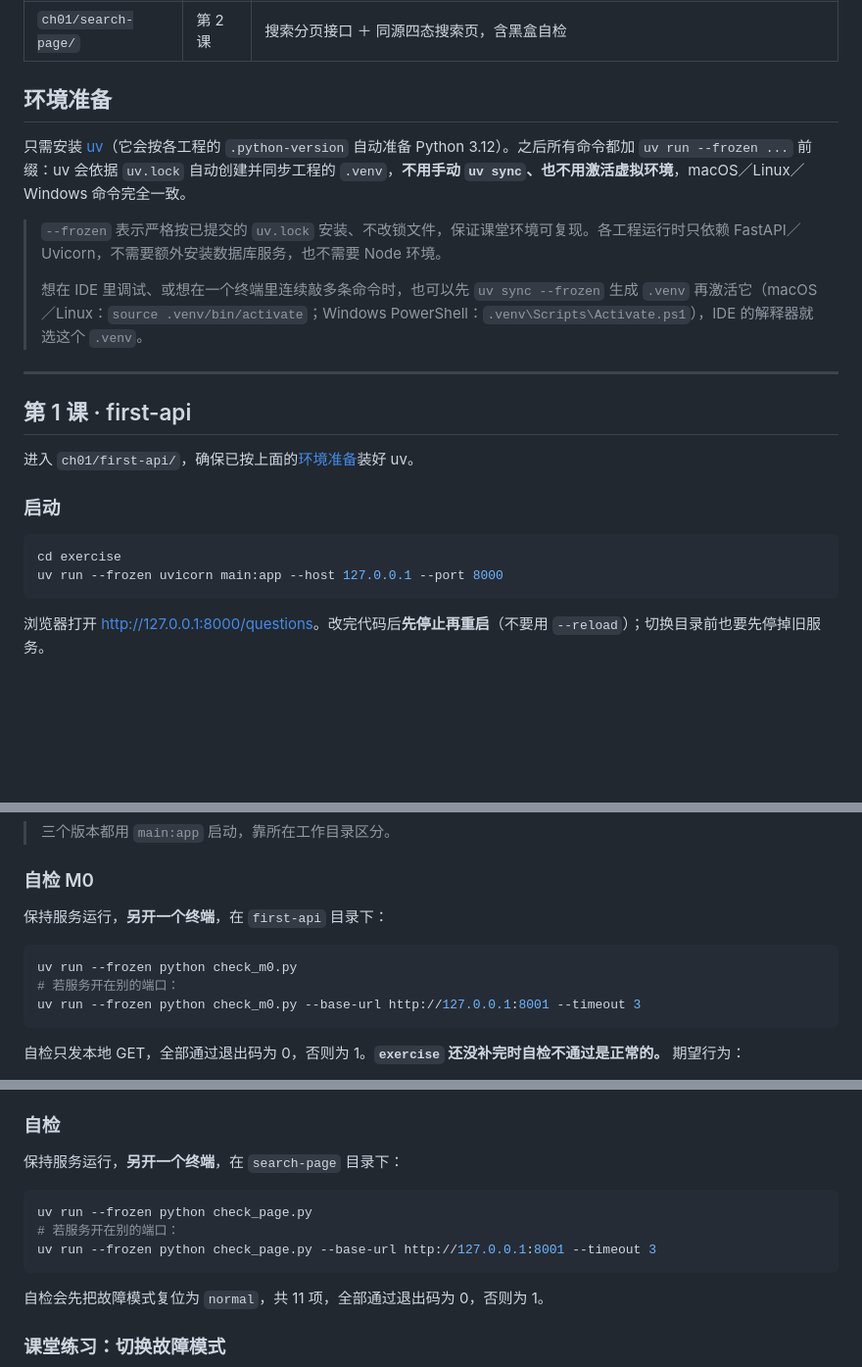
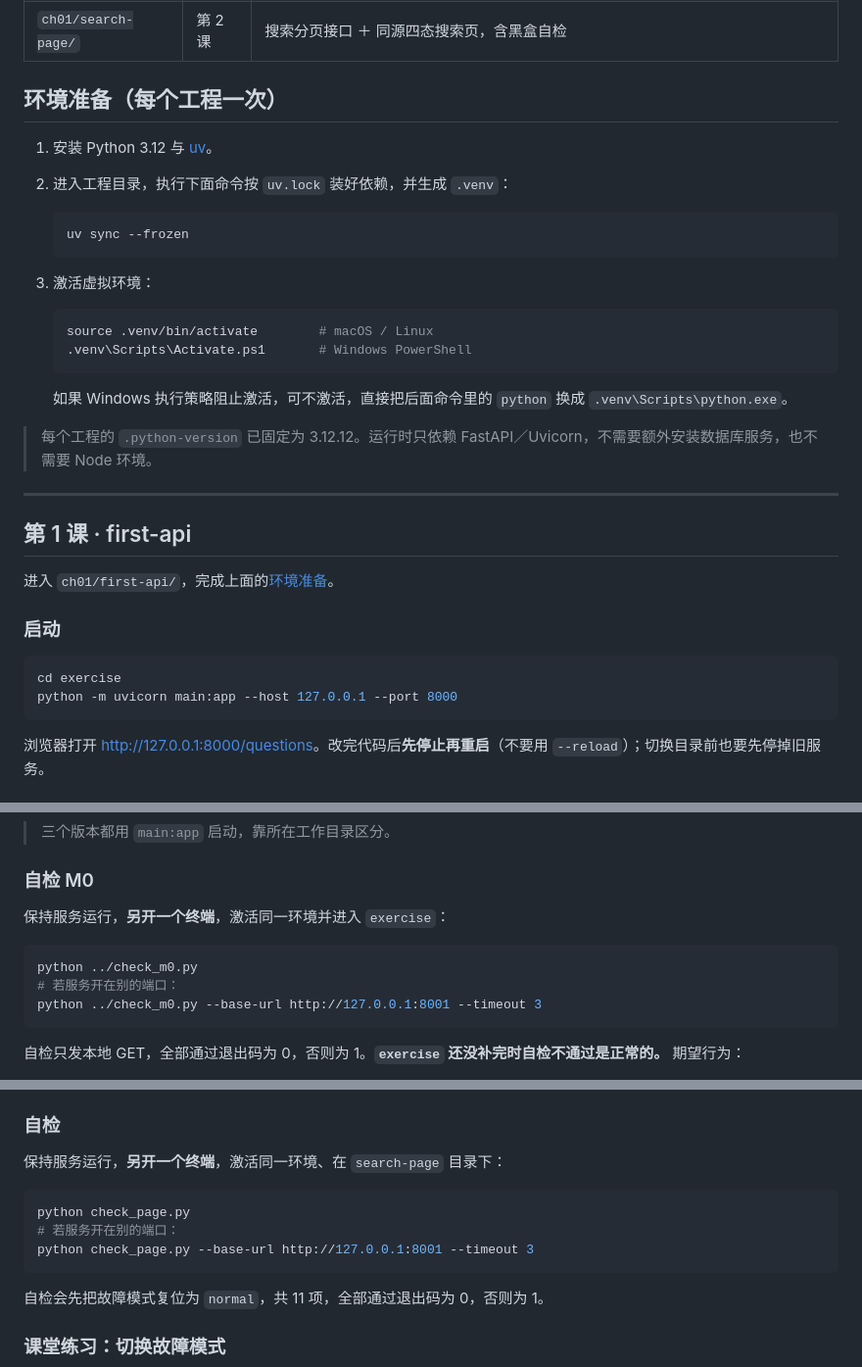
Before and after one commit to buptnetwork/web-code-snippets, a Markdown page: README.md, 3 parts joined by grey strips. Shown at 98% size. Drawn GitHub-style; blank space fills up the shorter version.

Commit message:
revert(snippets): README 运行方式改回激活 venv + python -m uvicorn
与 slides 中的启动描述风格保持一致，还原 0c46d0e 的 uv run --frozen 改写。

````diff
--- a/README.md
+++ b/README.md
@@ -10,25 +10,37 @@
 | `ch01/first-api/` | 第 1 课 | 从列表接口到补详情，含 M0 自检 |
 | `ch01/search-page/` | 第 2 课 | 搜索分页接口 ＋ 同源四态搜索页，含黑盒自检 |
 
-## 环境准备
+## 环境准备（每个工程一次）
 
-只需安装 [uv](https://docs.astral.sh/uv/)（它会按各工程的 `.python-version` 自动准备 Python 3.12）。之后所有命令都加 `uv run --frozen ...` 前缀：uv 会依据 `uv.lock` 自动创建并同步工程的 `.venv`，**不用手动 `uv sync`、也不用激活虚拟环境**，macOS／Linux／Windows 命令完全一致。
+1. 安装 Python 3.12 与 [uv](https://docs.astral.sh/uv/)。
+2. 进入工程目录，执行下面命令按 `uv.lock` 装好依赖，并生成 `.venv`：
 
-> `--frozen` 表示严格按已提交的 `uv.lock` 安装、不改锁文件，保证课堂环境可复现。各工程运行时只依赖 FastAPI／Uvicorn，不需要额外安装数据库服务，也不需要 Node 环境。
->
-> 想在 IDE 里调试、或想在一个终端里连续敲多条命令时，也可以先 `uv sync --frozen` 生成 `.venv` 再激活它（macOS／Linux：`source .venv/bin/activate`；Windows PowerShell：`.venv\Scripts\Activate.ps1`），IDE 的解释器就选这个 `.venv`。
+   ```bash
+   uv sync --frozen
+   ```
+
+3. 激活虚拟环境：
+
+   ```bash
+   source .venv/bin/activate        # macOS / Linux
+   .venv\Scripts\Activate.ps1       # Windows PowerShell
+   ```
+
+   如果 Windows 执行策略阻止激活，可不激活，直接把后面命令里的 `python` 换成 `.venv\Scripts\python.exe`。
+
+> 每个工程的 `.python-version` 已固定为 3.12.12。运行时只依赖 FastAPI／Uvicorn，不需要额外安装数据库服务，也不需要 Node 环境。
 
 ---
 
 ## 第 1 课 · first-api
 
-进入 `ch01/first-api/`，确保已按上面的[环境准备](#环境准备)装好 uv。
+进入 `ch01/first-api/`，完成上面的[环境准备](#环境准备每个工程一次)。
 
 ### 启动
 
 ```bash
 cd exercise
-uv run --frozen uvicorn main:app --host 127.0.0.1 --port 8000
+python -m uvicorn main:app --host 127.0.0.1 --port 8000
 ```
 
 浏览器打开 <http://127.0.0.1:8000/questions>。改完代码后**先停止再重启**（不要用 `--reload`）；切换目录前也要先停掉旧服务。
@@ -46,12 +58,12 @@ uv run --frozen uvicorn main:app --host 127.0.0.1 --port 8000
 
 ### 自检 M0
 
-保持服务运行，**另开一个终端**，在 `first-api` 目录下：
+保持服务运行，**另开一个终端**，激活同一环境并进入 `exercise`：
 
 ```bash
-uv run --frozen python check_m0.py
+python ../check_m0.py
 # 若服务开在别的端口：
-uv run --frozen python check_m0.py --base-url http://127.0.0.1:8001 --timeout 3
+python ../check_m0.py --base-url http://127.0.0.1:8001 --timeout 3
 ```
 
 自检只发本地 GET，全部通过退出码为 0，否则为 1。**`exercise` 还没补完时自检不通过是正常的。** 期望行为：
@@ -103,12 +115,12 @@ uv run --frozen uvicorn server:app --host 127.0.0.1 --port 8000
 
 ### 自检
 
-保持服务运行，**另开一个终端**，在 `search-page` 目录下：
+保持服务运行，**另开一个终端**，激活同一环境、在 `search-page` 目录下：
 
 ```bash
-uv run --frozen python check_page.py
+python check_page.py
 # 若服务开在别的端口：
-uv run --frozen python check_page.py --base-url http://127.0.0.1:8001 --timeout 3
+python check_page.py --base-url http://127.0.0.1:8001 --timeout 3
 ```
 
 自检会先把故障模式复位为 `normal`，共 11 项，全部通过退出码为 0，否则为 1。
````
Also changed, not shown: other parts of README.md (+2 -2 lines).
